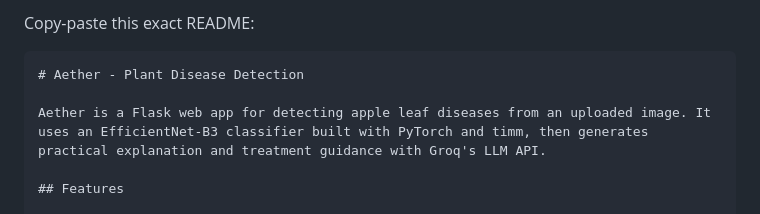
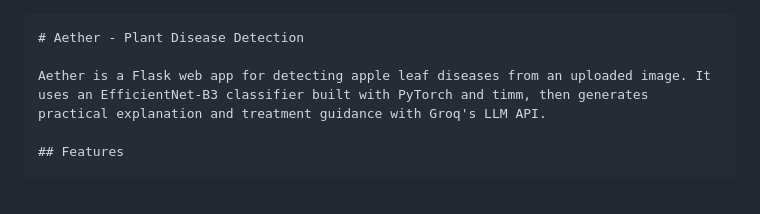
Before and after one commit to Shaheen91/Aether, a Markdown page: README.md, the part around the change. Rendered like a GitHub page; blank space fills up the shorter version.

````diff
--- a/README.md
+++ b/README.md
@@ -1,5 +1,3 @@
-Copy-paste this exact README:
-
 ```markdown
 # Aether - Plant Disease Detection
 
````
